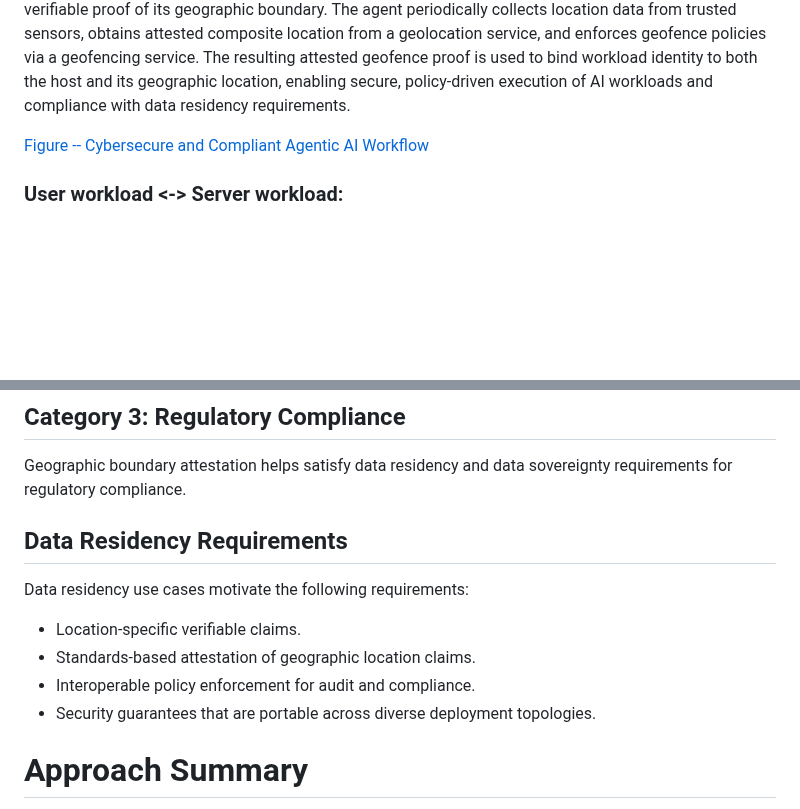
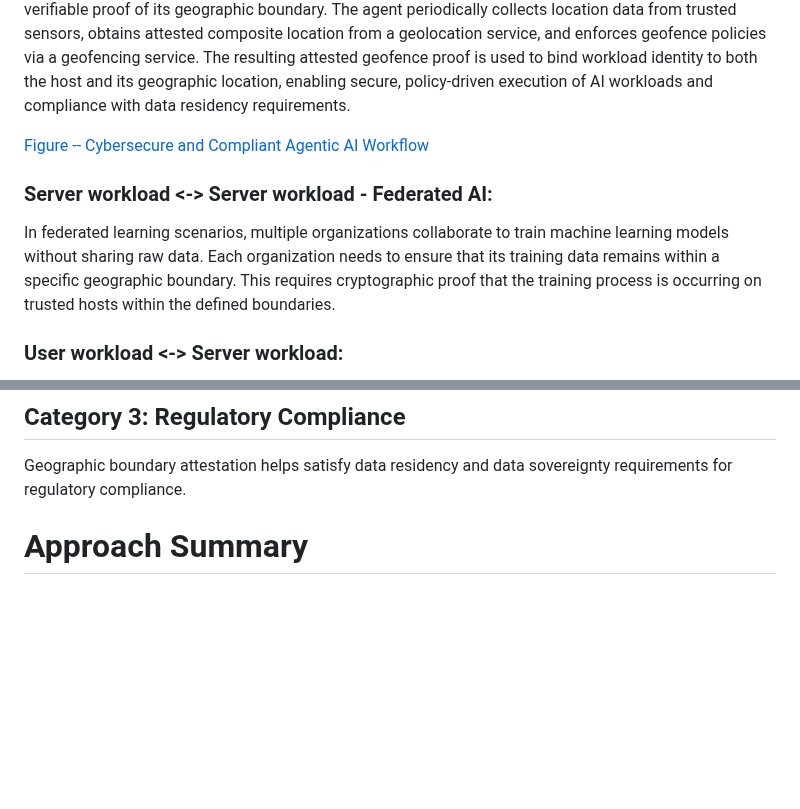
Before and after one commit to nedmsmith/draft-klspa-wimse-verifiable-geo-fence, a Markdown page: draft-lkspa-wimse-verifiable-geo-fence.md, 2 parts joined by grey strips. Rendered like a GitHub page; blank space fills up the shorter version.

Commit message:
more use case cleanup

```diff
--- a/draft-lkspa-wimse-verifiable-geo-fence.md
+++ b/draft-lkspa-wimse-verifiable-geo-fence.md
@@ -148,6 +148,9 @@ Enterprises need to ensure that the AI agent is located within a specific geogra
 
 [Figure -- Cybersecure and Compliant Agentic AI Workflow](https://github.com/nedmsmith/draft-klspa-wimse-verifiable-geo-fence/blob/main/pictures/secure-agentic-workflow.svg/)
 
+### Server workload <-> Server workload - Federated AI:
+In federated learning scenarios, multiple organizations collaborate to train machine learning models without sharing raw data. Each organization needs to ensure that its training data remains within a specific geographic boundary. This requires cryptographic proof that the training process is occurring on trusted hosts within the defined boundaries.
+
 ### User workload <-> Server workload:
 Enterprises ensure that they are communicating with a server (e.g., cloud services) located within a specific geographic boundary.
 
@@ -173,14 +176,6 @@ Geolocation enforcement can ensure policy compliance. See [doj-cisa].
 
 Geographic boundary attestation helps satisfy data residency and data sovereignty requirements for regulatory compliance.
 
-## Data Residency Requirements
-
-Data residency use cases motivate the following requirements:
-
-* Location-specific verifiable claims.
-* Standards-based attestation of geographic location claims.
-* Interoperable policy enforcement for audit and compliance.
-* Security guarantees that are portable across diverse deployment topologies.
 
 # Approach Summary
 
```
